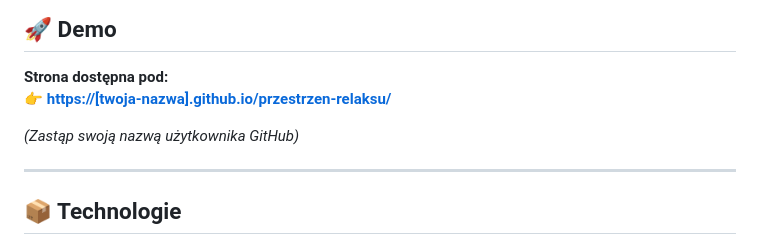
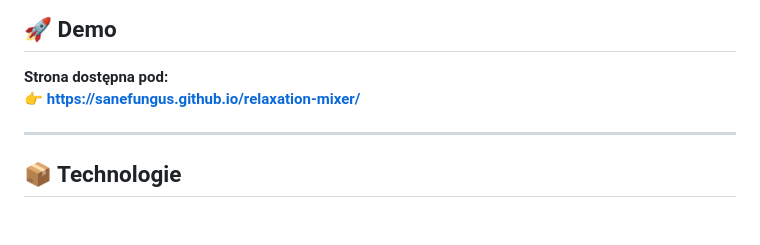
Before and after one commit to SaneFungus/relaxation-mixer, a Markdown page: README.md, the part around the change. Drawn GitHub-style; blank space fills up the shorter version.

Commit message:
Fix demo link in README
Updated demo link in README to point to the correct GitHub Pages URL.

```diff
--- a/README.md
+++ b/README.md
@@ -25,9 +25,7 @@ Statyczna strona HTML/CSS/JS zaprojektowana do hostingu na GitHub Pages.
 ## 🚀 Demo
 
 **Strona dostępna pod:**
-👉 **[https://[twoja-nazwa].github.io/przestrzen-relaksu/]()**
-
-*(Zastąp swoją nazwą użytkownika GitHub)*
+👉 **[https://sanefungus.github.io/relaxation-mixer/]()**
 
 ---
 
```
